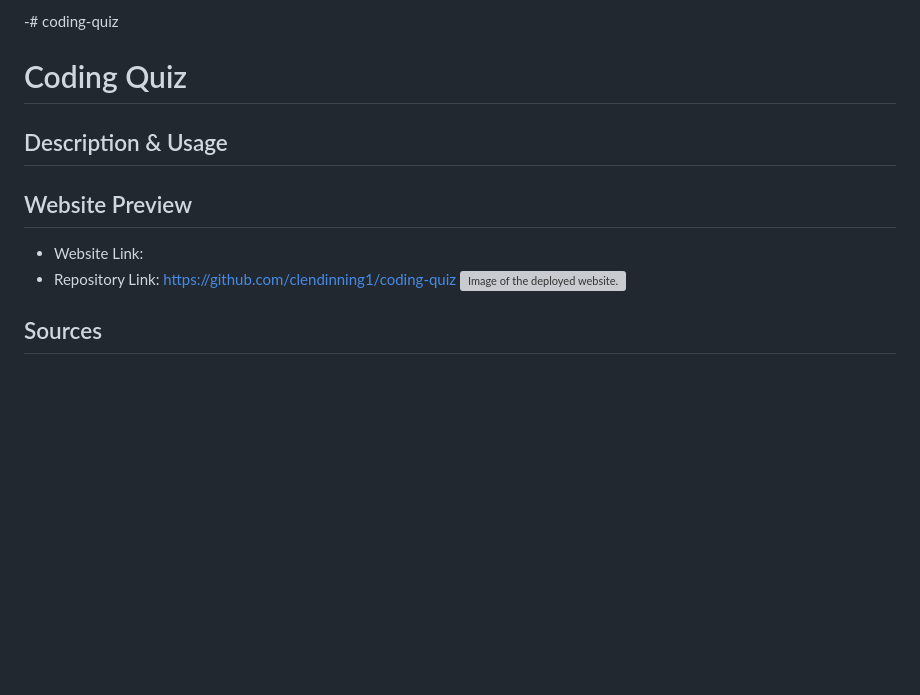
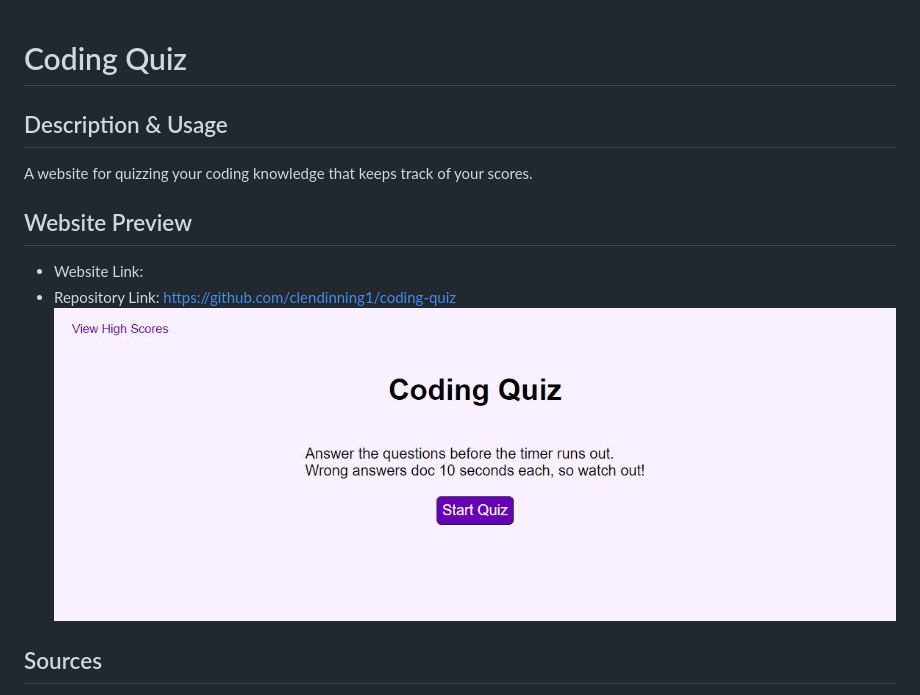
Before and after one commit to clendinning1/coding-quiz, a Markdown page: README.md, the part around the change. Rendered like a GitHub page; pictures changed too: assets/images/siteprev.JPG (added); blank space fills up the shorter version; grey boxes are pictures that could not be loaded.

Commit message:
added site prev img and description/usage to readme

```diff
--- a/README.md
+++ b/README.md
@@ -1,10 +1,10 @@
--# coding-quiz
 # Coding Quiz
 ## Description & Usage
+A website for quizzing your coding knowledge that keeps track of your scores.
 ## Website Preview
 - Website Link:
 - Repository Link: https://github.com/clendinning1/coding-quiz
-![Image of the deployed website.](./assets/images/)
+![Image of the deployed website.](./assets/images/siteprev.JPG)
 ## Sources
 - [MDN](https://developer.mozilla.org/en-US/)
 - [W3](https://www.w3schools.com/)
```
